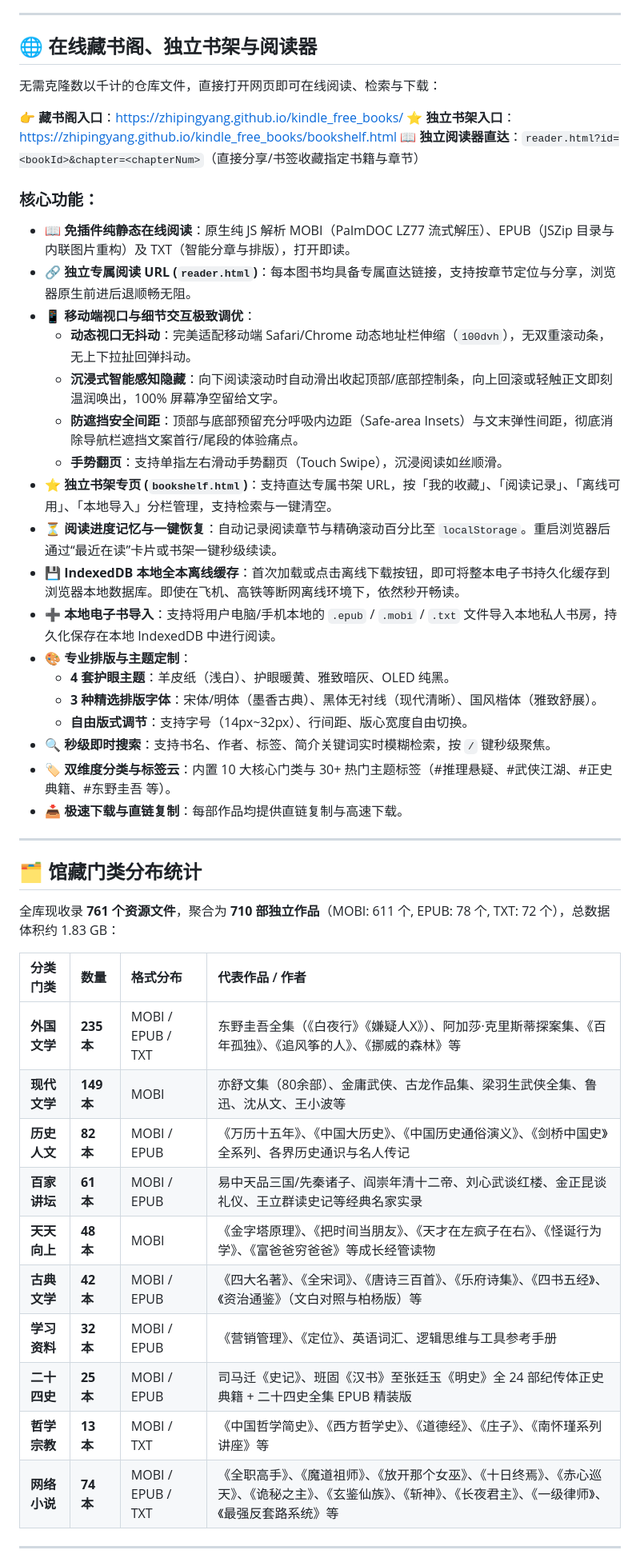
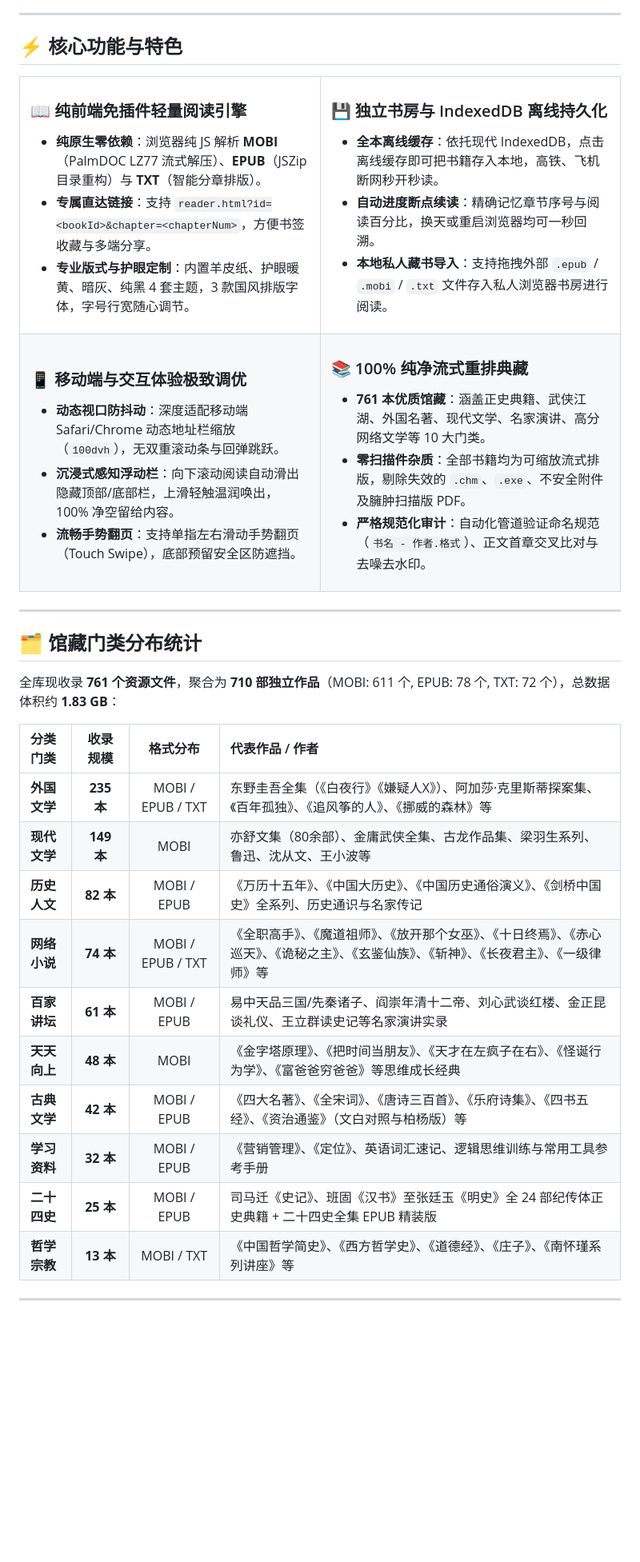
Before and after one commit to ZhipingYang/kindle_free_books, a Markdown page: README.md, the part around one of its changes. Shown at 80% size. Rendered like a GitHub page; blank space fills up the shorter version.

Commit message:
docs: modernize and beautify README layout with badges, cards and collapsible guides

```diff
--- a/README.md
+++ b/README.md
@@ -10,52 +29,65 @@
 
 ---
 
-## 🌐 在线藏书阁、独立书架与阅读器
+## ⚡ 核心功能与特色
 
-无需克隆数以千计的仓库文件，直接打开网页即可在线阅读、检索与下载：
+<table>
+<tr>
+<td width="50%" valign="top">
 
-👉 **藏书阁入口**：[https://zhipingyang.github.io/kindle_free_books/](https://zhipingyang.github.io/kindle_free_books/)
-⭐ **独立书架入口**：[https://zhipingyang.github.io/kindle_free_books/bookshelf.html](https://zhipingyang.github.io/kindle_free_books/bookshelf.html)
-📖 **独立阅读器直达**：`reader.html?id=<bookId>&chapter=<chapterNum>`（直接分享/书签收藏指定书籍与章节）
+### 📖 纯前端免插件轻量阅读引擎
+- **纯原生零依赖**：浏览器纯 JS 解析 **MOBI**（PalmDOC LZ77 流式解压）、**EPUB**（JSZip 目录重构）与 **TXT**（智能分章排版）。
+- **专属直达链接**：支持 `reader.html?id=<bookId>&chapter=<chapterNum>`，方便书签收藏与多端分享。
+- **专业版式与护眼定制**：内置羊皮纸、护眼暖黄、暗灰、纯黑 4 套主题，3 款国风排版字体，字号行宽随心调节。
 
-### 核心功能：
-- 📖 **免插件纯静态在线阅读**：原生纯 JS 解析 MOBI（PalmDOC LZ77 流式解压）、EPUB（JSZip 目录与内联图片重构）及 TXT（智能分章与排版），打开即读。
-- 🔗 **独立专属阅读 URL (`reader.html`)**：每本图书均具备专属直达链接，支持按章节定位与分享，浏览器原生前进后退顺畅无阻。
-- 📱 **移动端视口与细节交互极致调优**：
-  - **动态视口无抖动**：完美适配移动端 Safari/Chrome 动态地址栏伸缩（`100dvh`），无双重滚动条，无上下拉扯回弹抖动。
-  - **沉浸式智能感知隐藏**：向下阅读滚动时自动滑出收起顶部/底部控制条，向上回滚或轻触正文即刻温润唤出，100% 屏幕净空留给文字。
-  - **防遮挡安全间距**：顶部与底部预留充分呼吸内边距（Safe-area Insets）与文末弹性间距，彻底消除导航栏遮挡文案首行/尾段的体验痛点。
-  - **手势翻页**：支持单指左右滑动手势翻页（Touch Swipe），沉浸阅读如丝顺滑。
-- ⭐ **独立书架专页 (`bookshelf.html`)**：支持直达专属书架 URL，按「我的收藏」、「阅读记录」、「离线可用」、「本地导入」分栏管理，支持检索与一键清空。
-- ⏳ **阅读进度记忆与一键恢复**：自动记录阅读章节与精确滚动百分比至 `localStorage`。重启浏览器后通过“最近在读”卡片或书架一键秒级续读。
-- 💾 **IndexedDB 本地全本离线缓存**：首次加载或点击离线下载按钮，即可将整本电子书持久化缓存到浏览器本地数据库。即使在飞机、高铁等断网离线环境下，依然秒开畅读。
-- ➕ **本地电子书导入**：支持将用户电脑/手机本地的 `.epub` / `.mobi` / `.txt` 文件导入本地私人书房，持久化保存在本地 IndexedDB 中进行阅读。
-- 🎨 **专业排版与主题定制**：
-  - **4 套护眼主题**：羊皮纸（浅白）、护眼暖黄、雅致暗灰、OLED 纯黑。
-  - **3 种精选排版字体**：宋体/明体（墨香古典）、黑体无衬线（现代清晰）、国风楷体（雅致舒展）。
-  - **自由版式调节**：支持字号（14px~32px）、行间距、版心宽度自由切换。
-- 🔍 **秒级即时搜索**：支持书名、作者、标签、简介关键词实时模糊检索，按 `/` 键秒级聚焦。
-- 🏷 **双维度分类与标签云**：内置 10 大核心门类与 30+ 热门主题标签（#推理悬疑、#武侠江湖、#正史典籍、#东野圭吾 等）。
-- 📥 **极速下载与直链复制**：每部作品均提供直链复制与高速下载。
+</td>
+<td width="50%" valign="top">
+
+### 💾 独立书房与 IndexedDB 离线持久化
+- **全本离线缓存**：依托现代 IndexedDB，点击离线缓存即可把书籍存入本地，高铁、飞机断网秒开秒读。
+- **自动进度断点续读**：精确记忆章节序号与阅读百分比，换天或重启浏览器均可一秒回溯。
+- **本地私人藏书导入**：支持拖拽外部 `.epub` / `.mobi` / `.txt` 文件存入私人浏览器书房进行阅读。
+
+</td>
+</tr>
+<tr>
+<td width="50%" valign="top">
+
+### 📱 移动端与交互体验极致调优
+- **动态视口防抖动**：深度适配移动端 Safari/Chrome 动态地址栏缩放（`100dvh`），无双重滚动条与回弹跳跃。
+- **沉浸式感知浮动栏**：向下滚动阅读自动滑出隐藏顶部/底部栏，上滑轻触温润唤出，100% 净空留给内容。
+- **流畅手势翻页**：支持单指左右滑动手势翻页（Touch Swipe），底部预留安全区防遮挡。
+
+</td>
+<td width="50%" valign="top">
+
+### 📚 100% 纯净流式重排典藏
+- **761 本优质馆藏**：涵盖正史典籍、武侠江湖、外国名著、现代文学、名家演讲、高分网络文学等 10 大门类。
+- **零扫描件杂质**：全部书籍均为可缩放流式排版，剔除失效的 `.chm`、`.exe`、不安全附件及臃肿扫描版 PDF。
+- **严格规范化审计**：自动化管道验证命名规范（`书名 - 作者.格式`）、正文首章交叉比对与去噪去水印。
+
+</td>
+</tr>
+</table>
 
 ---
 
 ## 🗂 馆藏门类分布统计
 
-全库现收录 **761 个资源文件**，聚合为 **710 部独立作品**（MOBI: 611 个, EPUB: 78 个, TXT: 72 个），总数据体积约 1.83 GB：
+全库现收录 **761 个资源文件**，聚合为 **710 部独立作品**（MOBI: 611 个, EPUB: 78 个, TXT: 72 个），总数据体积约 **1.83 GB**：
 
-| 分类门类 | 数量 | 格式分布 | 代表作品 / 作者 |
-| :--- | :--- | :--- | :--- |
+| 分类门类 | 收录规模 | 格式分布 | 代表作品 / 作者 |
+| :--- | :---: | :---: | :--- |
 | **外国文学** | **235 本** | MOBI / EPUB / TXT | 东野圭吾全集（《白夜行》《嫌疑人X》）、阿加莎·克里斯蒂探案集、《百年孤独》、《追风筝的人》、《挪威的森林》等 |
-| **现代文学** | **149 本** | MOBI | 亦舒文集（80余部）、金庸武侠、古龙作品集、梁羽生武侠全集、鲁迅、沈从文、王小波等 |
-| **历史人文** | **82 本** | MOBI / EPUB | 《万历十五年》、《中国大历史》、《中国历史通俗演义》、《剑桥中国史》全系列、各界历史通识与名人传记 |
-| **百家讲坛** | **61 本** | MOBI / EPUB | 易中天品三国/先秦诸子、阎崇年清十二帝、刘心武谈红楼、金正昆谈礼仪、王立群读史记等经典名家实录 |
-| **天天向上** | **48 本** | MOBI | 《金字塔原理》、《把时间当朋友》、《天才在左疯子在右》、《怪诞行为学》、《富爸爸穷爸爸》等成长经管读物 |
+| **现代文学** | **149 本** | MOBI | 亦舒文集（80余部）、金庸武侠全集、古龙作品集、梁羽生系列、鲁迅、沈从文、王小波等 |
+| **历史人文** | **82 本** | MOBI / EPUB | 《万历十五年》、《中国大历史》、《中国历史通俗演义》、《剑桥中国史》全系列、历史通识与名家传记 |
+| **网络小说** | **74 本** | MOBI / EPUB / TXT | 《全职高手》、《魔道祖师》、《放开那个女巫》、《十日终焉》、《赤心巡天》、《诡秘之主》、《玄鉴仙族》、《斩神》、《长夜君主》、《一级律师》等 |
+| **百家讲坛** | **61 本** | MOBI / EPUB | 易中天品三国/先秦诸子、阎崇年清十二帝、刘心武谈红楼、金正昆谈礼仪、王立群读史记等名家演讲实录 |
+| **天天向上** | **48 本** | MOBI | 《金字塔原理》、《把时间当朋友》、《天才在左疯子在右》、《怪诞行为学》、《富爸爸穷爸爸》等思维成长经典 |
 | **古典文学** | **42 本** | MOBI / EPUB | 《四大名著》、《全宋词》、《唐诗三百首》、《乐府诗集》、《四书五经》、《资治通鉴》（文白对照与柏杨版）等 |
-| **学习资料** | **32 本** | MOBI / EPUB | 《营销管理》、《定位》、英语词汇、逻辑思维与工具参考手册 |
+| **学习资料** | **32 本** | MOBI / EPUB | 《营销管理》、《定位》、英语词汇速记、逻辑思维训练与常用工具参考手册 |
 | **二十四史** | **25 本** | MOBI / EPUB | 司马迁《史记》、班固《汉书》至张廷玉《明史》全 24 部纪传体正史典籍 + 二十四史全集 EPUB 精装版 |
 | **哲学宗教** | **13 本** | MOBI / TXT | 《中国哲学简史》、《西方哲学史》、《道德经》、《庄子》、《南怀瑾系列讲座》等 |
-| **网络小说** | **74 本** | MOBI / EPUB / TXT | 《全职高手》、《魔道祖师》、《放开那个女巫》、《十日终焉》、《赤心巡天》、《诡秘之主》、《玄鉴仙族》、《斩神》、《长夜君主》、《一级律师》、《最强反套路系统》等 |
 
 ---
 
```
Also changed, not shown: other parts of README.md (+54 -46 lines).
